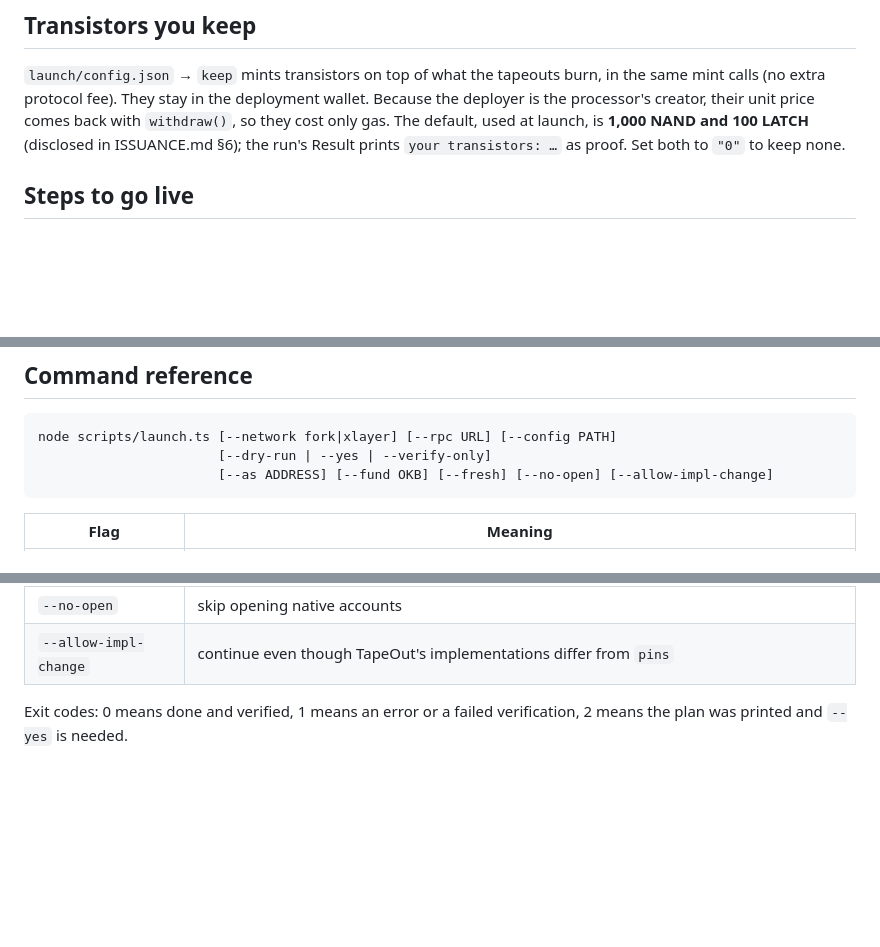
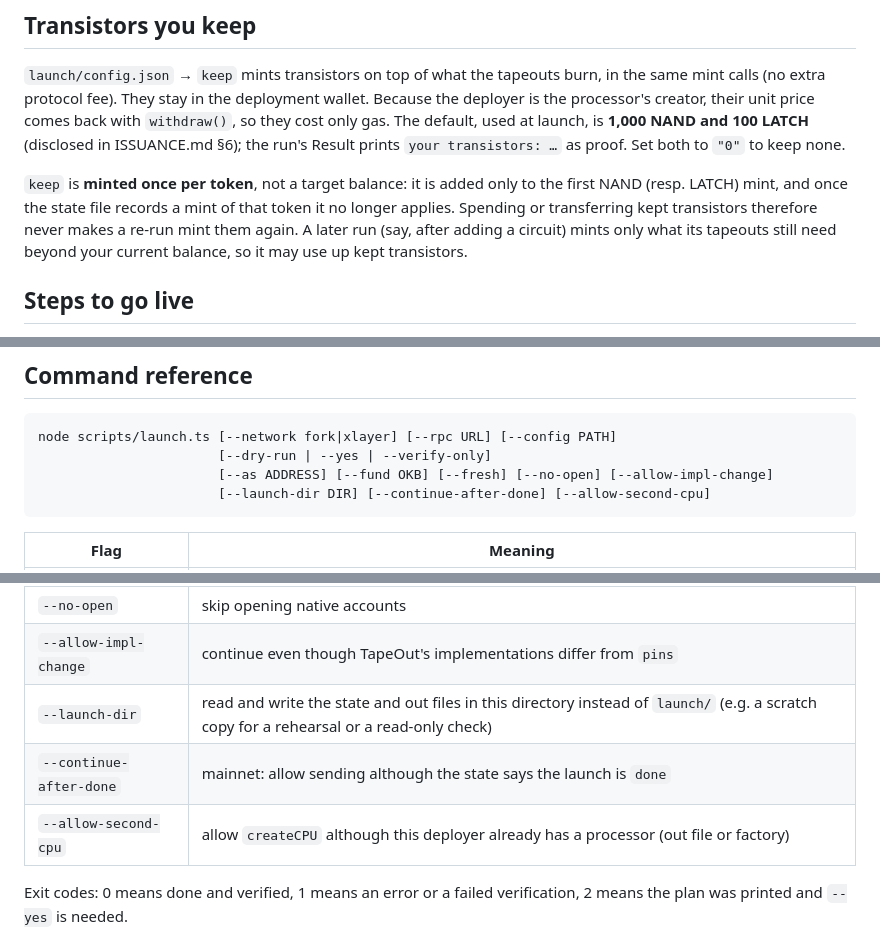
Before and after one commit to NetLayerLabs/Cerebr, a Markdown page: LAUNCH.md, 3 parts joined by grey strips. Drawn GitHub-style; blank space fills up the shorter version.

````diff
--- a/LAUNCH.md
+++ b/LAUNCH.md
@@ -80,6 +84,8 @@ The actual mainnet cost is in the launch record above (net 0.02621748 OKB). Fees
 
 `launch/config.json` → `keep` mints transistors on top of what the tapeouts burn, in the same mint calls (no extra protocol fee). They stay in the deployment wallet. Because the deployer is the processor's creator, their unit price comes back with `withdraw()`, so they cost only gas. The default, used at launch, is **1,000 NAND and 100 LATCH** (disclosed in ISSUANCE.md §6); the run's Result prints `your transistors: …` as proof. Set both to `"0"` to keep none.
 
+`keep` is **minted once per token**, not a target balance: it is added only to the first NAND (resp. LATCH) mint, and once the state file records a mint of that token it no longer applies. Spending or transferring kept transistors therefore never makes a re-run mint them again. A later run (say, after adding a circuit) mints only what its tapeouts still need beyond your current balance, so it may use up kept transistors.
+
 ## Steps to go live
 
 All commands run from `sdk/` (`cd sdk && npm install` once). The launch needs Node 26 or newer, which runs the TypeScript directly.
@@ -173,6 +179,7 @@ Commit `launch/out/196.json` and `launch/state.196.json`. Neither contains a sec
 node scripts/launch.ts [--network fork|xlayer] [--rpc URL] [--config PATH]
                        [--dry-run | --yes | --verify-only]
                        [--as ADDRESS] [--fund OKB] [--fresh] [--no-open] [--allow-impl-change]
+                       [--launch-dir DIR] [--continue-after-done] [--allow-second-cpu]
 ```
 
 | Flag | Meaning |
@@ -187,6 +194,9 @@ node scripts/launch.ts [--network fork|xlayer] [--rpc URL] [--config PATH]
 | `--fresh` | fork only: archive the state file and start a new processor |
 | `--no-open` | skip opening native accounts |
 | `--allow-impl-change` | continue even though TapeOut's implementations differ from `pins` |
+| `--launch-dir` | read and write the state and out files in this directory instead of `launch/` (e.g. a scratch copy for a rehearsal or a read-only check) |
+| `--continue-after-done` | mainnet: allow sending although the state says the launch is `done` |
+| `--allow-second-cpu` | allow `createCPU` although this deployer already has a processor (out file or factory) |
 
 Exit codes: 0 means done and verified, 1 means an error or a failed verification, 2 means the plan was printed and `--yes` is needed.
 
````
Also changed, not shown: other parts of LAUNCH.md (+9 -4 lines).
